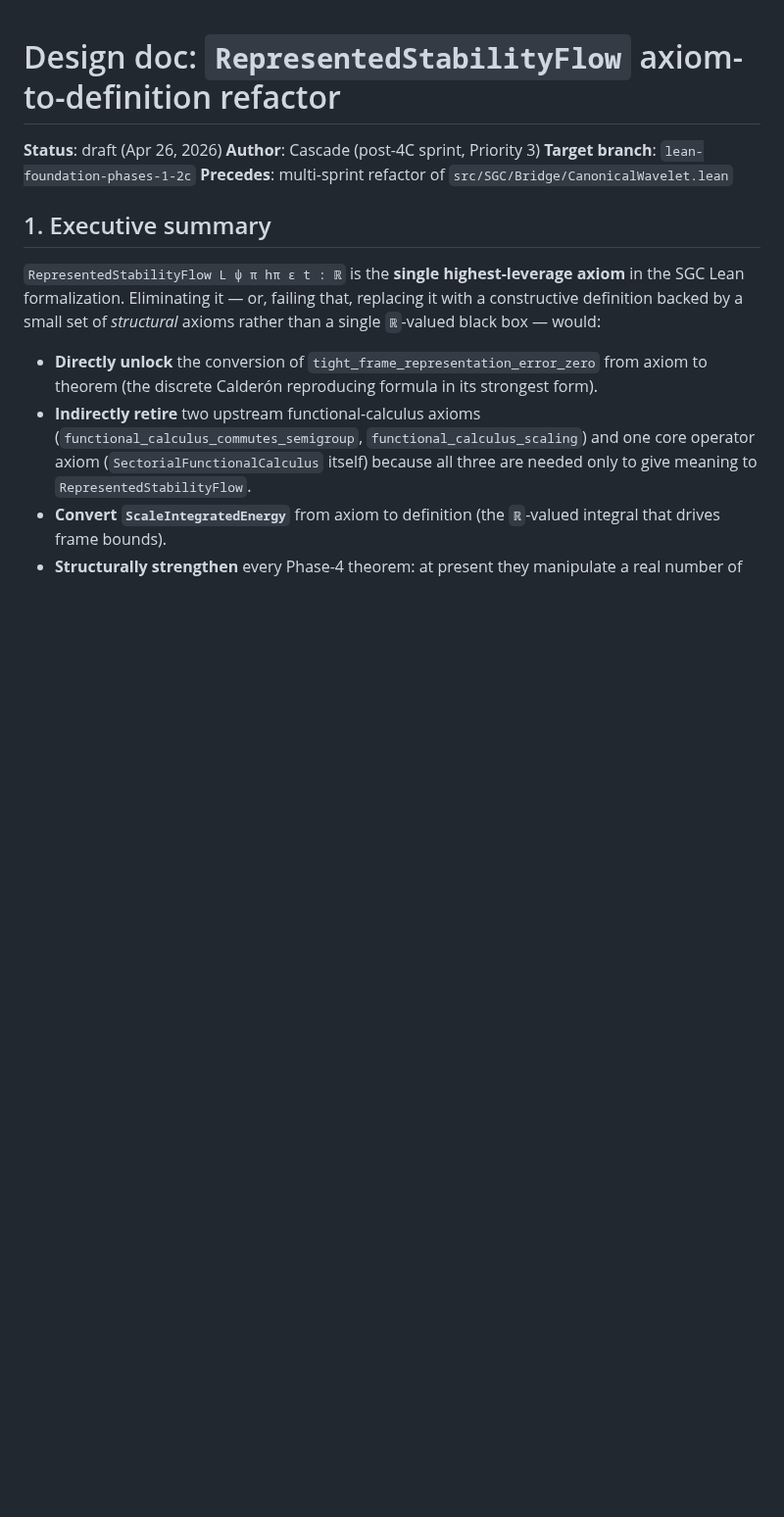
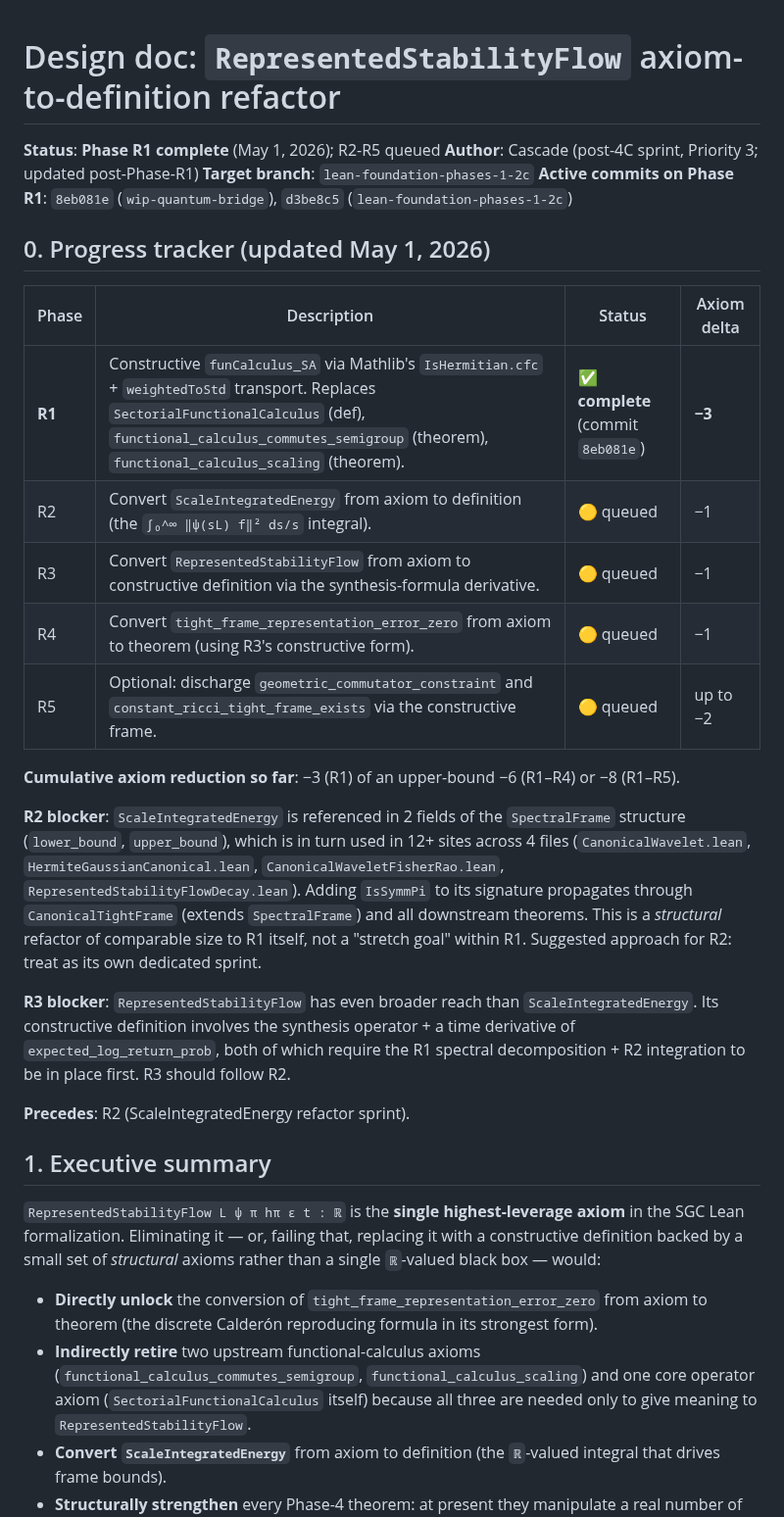
Before and after one commit to JasonShroyer/sgc-lean, a Markdown page: reports/DESIGN_REPRESENTED_STABILITY_FLOW.md, the part around the change. Shown at 98% size. GitHub-like rendering; blank space fills up the shorter version.

Commit message:
docs: update RepresentedStabilityFlow design doc with Phase R1 progress

```diff
--- a/reports/DESIGN_REPRESENTED_STABILITY_FLOW.md
+++ b/reports/DESIGN_REPRESENTED_STABILITY_FLOW.md
@@ -1,9 +1,39 @@
 # Design doc: `RepresentedStabilityFlow` axiom-to-definition refactor
 
-**Status**: draft (Apr 26, 2026)
-**Author**: Cascade (post-4C sprint, Priority 3)
+**Status**: **Phase R1 complete** (May 1, 2026); R2-R5 queued
+**Author**: Cascade (post-4C sprint, Priority 3; updated post-Phase-R1)
 **Target branch**: `lean-foundation-phases-1-2c`
-**Precedes**: multi-sprint refactor of `src/SGC/Bridge/CanonicalWavelet.lean`
+**Active commits on Phase R1**: `8eb081e` (`wip-quantum-bridge`), `d3be8c5` (`lean-foundation-phases-1-2c`)
+
+## 0. Progress tracker (updated May 1, 2026)
+
+| Phase | Description | Status | Axiom delta |
+|---|---|---|---|
+| **R1** | Constructive `funCalculus_SA` via Mathlib's `IsHermitian.cfc` + `weightedToStd` transport.  Replaces `SectorialFunctionalCalculus` (def), `functional_calculus_commutes_semigroup` (theorem), `functional_calculus_scaling` (theorem). | ✅ **complete** (commit `8eb081e`) | **−3** |
+| R2 | Convert `ScaleIntegratedEnergy` from axiom to definition (the `∫₀^∞ ‖ψ(sL) f‖² ds/s` integral). | 🟡 queued | −1 |
+| R3 | Convert `RepresentedStabilityFlow` from axiom to constructive definition via the synthesis-formula derivative. | 🟡 queued | −1 |
+| R4 | Convert `tight_frame_representation_error_zero` from axiom to theorem (using R3's constructive form). | 🟡 queued | −1 |
+| R5 | Optional: discharge `geometric_commutator_constraint` and `constant_ricci_tight_frame_exists` via the constructive frame. | 🟡 queued | up to −2 |
+
+**Cumulative axiom reduction so far**: −3 (R1) of an upper-bound −6 (R1–R4) or −8 (R1–R5).
+
+**R2 blocker**: `ScaleIntegratedEnergy` is referenced in 2 fields of the
+`SpectralFrame` structure (`lower_bound`, `upper_bound`), which is in turn
+used in 12+ sites across 4 files (`CanonicalWavelet.lean`,
+`HermiteGaussianCanonical.lean`, `CanonicalWaveletFisherRao.lean`,
+`RepresentedStabilityFlowDecay.lean`).  Adding `IsSymmPi` to its signature
+propagates through `CanonicalTightFrame` (extends `SpectralFrame`) and all
+downstream theorems.  This is a *structural* refactor of comparable size
+to R1 itself, not a "stretch goal" within R1.  Suggested approach for R2:
+treat as its own dedicated sprint.
+
+**R3 blocker**: `RepresentedStabilityFlow` has even broader reach than
+`ScaleIntegratedEnergy`.  Its constructive definition involves the
+synthesis operator + a time derivative of `expected_log_return_prob`, both
+of which require the R1 spectral decomposition + R2 integration to be in
+place first.  R3 should follow R2.
+
+**Precedes**: R2 (ScaleIntegratedEnergy refactor sprint).
 
 ## 1. Executive summary
 
```
